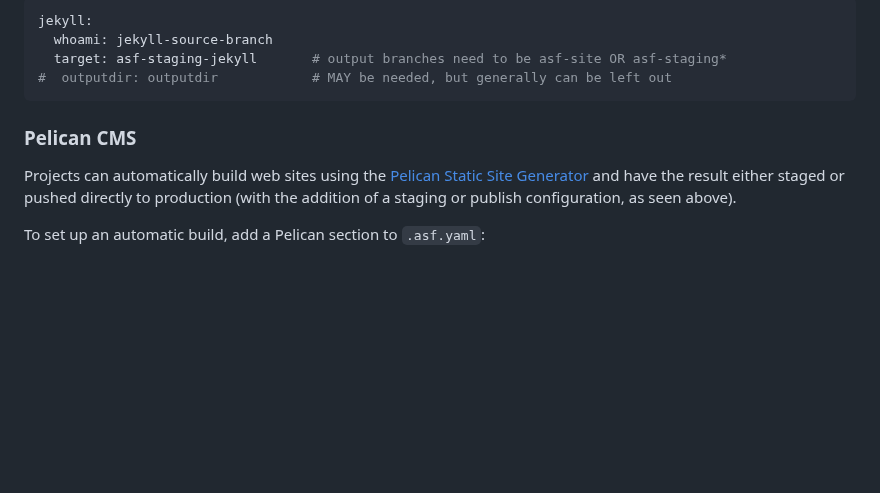
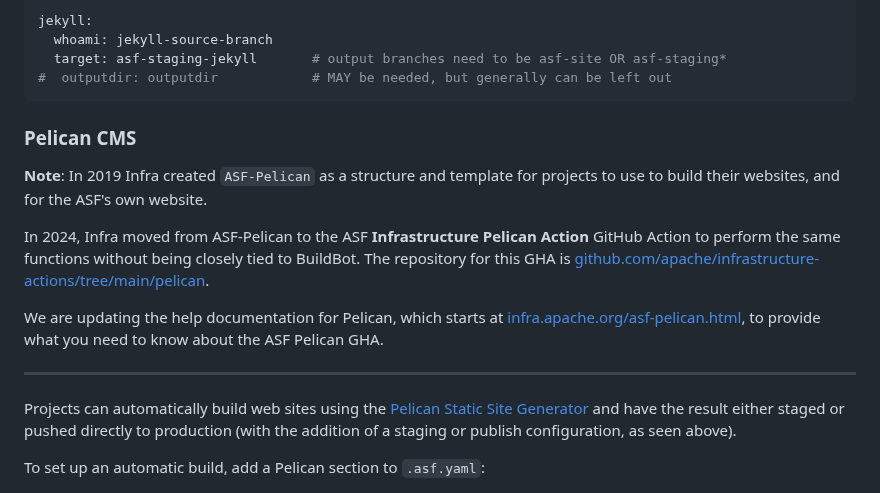
Before and after one commit to apache/infrastructure-asfyaml, a Markdown page: README.md, the part around the change. Rendered like a GitHub page; blank space fills up the shorter version.

Commit message:
Update README.md added note about the Pelican GHA

```diff
--- a/README.md
+++ b/README.md
@@ -704,6 +704,14 @@ jekyll:
 
 <h3 id="pelican_cms">Pelican CMS</h3>
 
+**Note**: In 2019 Infra created `ASF-Pelican` as a structure and template for projects to use to build their websites, and for the ASF's own website.
+
+In 2024, Infra moved from ASF-Pelican to the ASF **Infrastructure Pelican Action** GitHub Action to perform the same functions without being closely tied to BuildBot. The repository for this GHA is <a href="https//:github.com/apache/infrastructure-actions/tree/main/pelican" target="_blank">github.com/apache/infrastructure-actions/tree/main/pelican</a>.
+
+We are updating the help documentation for Pelican, which starts at <a href="https://infra.apache.org/asf-pelican.html" target="_blank">infra.apache.org/asf-pelican.html</a>, to provide what you need to know about the ASF Pelican GHA.
+
+<hr/>
+
 Projects can automatically build web sites using the <a href="https://blog.getpelican.com/" target="_blank">Pelican Static Site Generator</a> and have the result either staged or pushed directly to production (with the addition of a staging or publish configuration, as seen above).
 
 To set up an automatic build, add a Pelican section to `.asf.yaml`:
```
